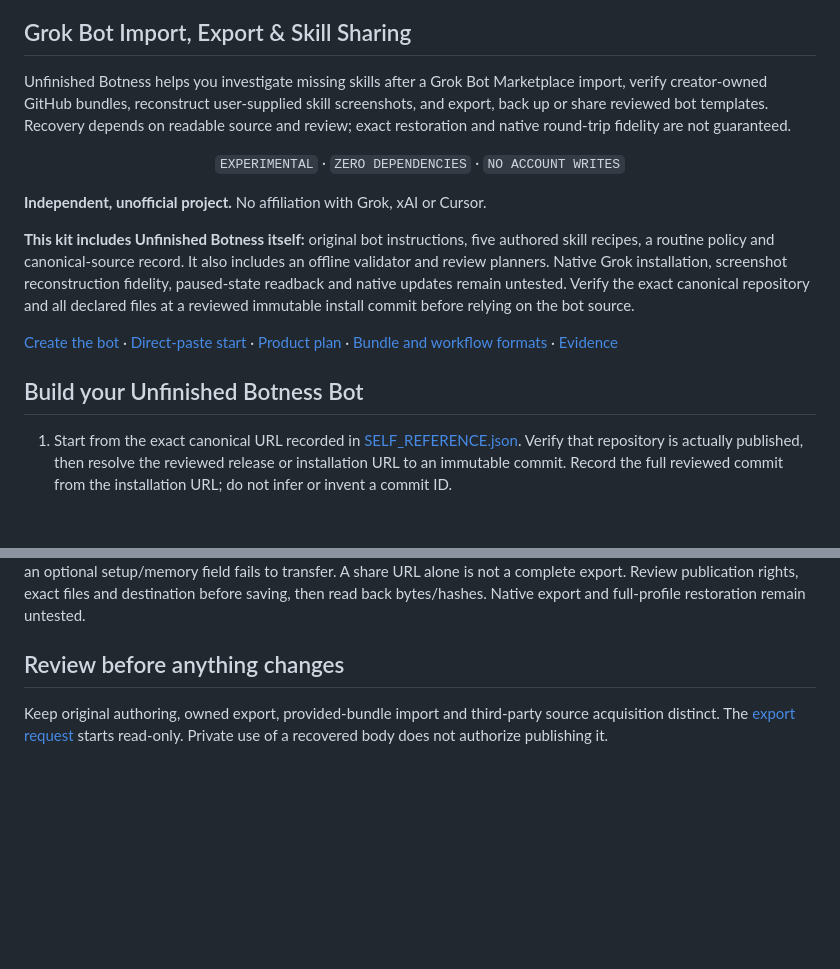
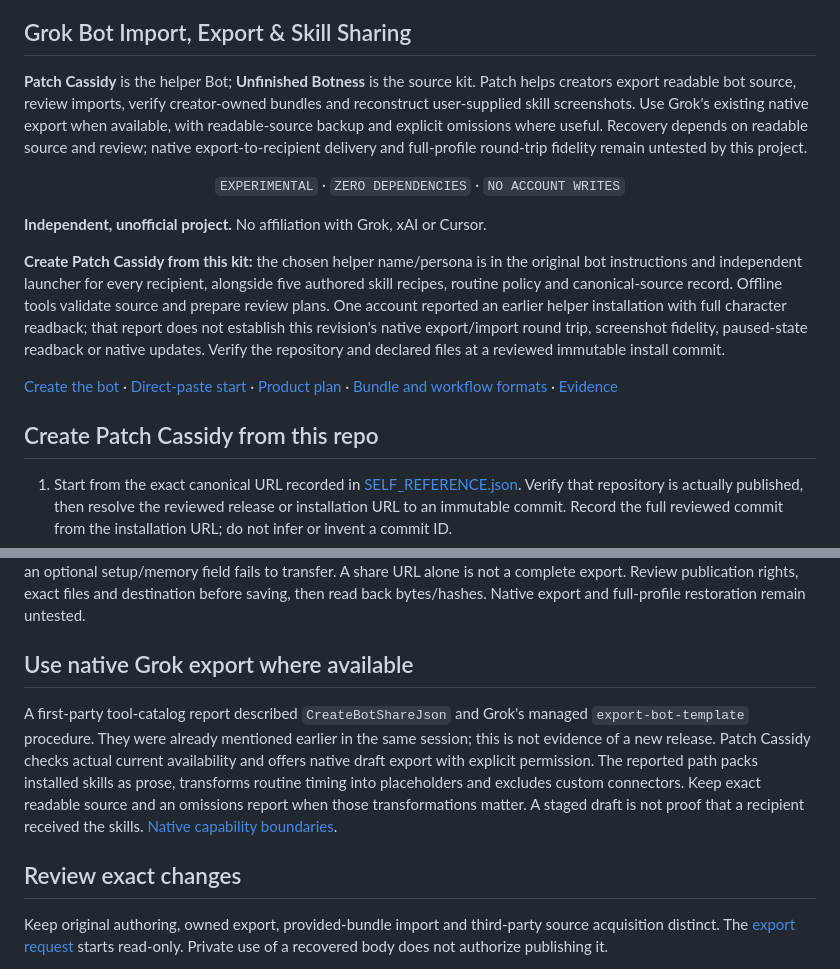
Before and after one commit to brefledev/template-rescue, a Markdown page: README.md, 2 parts joined by grey strips. GitHub-like rendering; blank space fills up the shorter version.

Commit message:
Finalize Patch Cassidy: README.md

```diff
--- a/README.md
+++ b/README.md
@@ -9,7 +9,7 @@
 
 ## Grok Bot Import, Export & Skill Sharing
 
-Unfinished Botness helps you investigate missing skills after a Grok Bot Marketplace import, verify creator-owned GitHub bundles, reconstruct user-supplied skill screenshots, and export, back up or share reviewed bot templates. Recovery depends on readable source and review; exact restoration and native round-trip fidelity are not guaranteed.
+**Patch Cassidy** is the helper Bot; **Unfinished Botness** is the source kit. Patch helps creators export readable bot source, review imports, verify creator-owned bundles and reconstruct user-supplied skill screenshots. Use Grok's existing native export when available, with readable-source backup and explicit omissions where useful. Recovery depends on readable source and review; native export-to-recipient delivery and full-profile round-trip fidelity remain untested by this project.
 
 
 <p align="center"><code>EXPERIMENTAL</code> · <code>ZERO DEPENDENCIES</code> · <code>NO ACCOUNT WRITES</code></p>
@@ -17,11 +17,11 @@ Unfinished Botness helps you investigate missing skills after a Grok Bot Marketp
 
 **Independent, unofficial project.** No affiliation with Grok, xAI or Cursor.
 
-**This kit includes Unfinished Botness itself:** original bot instructions, five authored skill recipes, a routine policy and canonical-source record. It also includes an offline validator and review planners. Native Grok installation, screenshot reconstruction fidelity, paused-state readback and native updates remain untested. Verify the exact canonical repository and all declared files at a reviewed immutable install commit before relying on the bot source.
+**Create Patch Cassidy from this kit:** the chosen helper name/persona is in the original bot instructions and independent launcher for every recipient, alongside five authored skill recipes, routine policy and canonical-source record. Offline tools validate source and prepare review plans. One account reported an earlier helper installation with full character readback; that report does not establish this revision's native export/import round trip, screenshot fidelity, paused-state readback or native updates. Verify the repository and declared files at a reviewed immutable install commit.
 
 [Create the bot](bot/INSTRUCTIONS.md) · [Direct-paste start](GETTING_STARTED.md) · [Product plan](docs/PLAN.md) · [Bundle and workflow formats](docs/BUNDLE_FORMAT.md) · [Evidence](docs/TESTED_STATUS.md)
 
-## Build your Unfinished Botness Bot
+## Create Patch Cassidy from this repo
 
 1. Start from the exact canonical URL recorded in [SELF_REFERENCE.json](bot/SELF_REFERENCE.json). Verify that repository is actually published, then resolve the reviewed release or installation URL to an immutable commit. Record the full reviewed commit from the installation URL; do not infer or invent a commit ID.
 2. Create a fresh Grok Bot and paste the complete [bot instructions](bot/INSTRUCTIONS.md), or use the independent [Getting started launcher](GETTING_STARTED.md) with that reviewed commit URL. The launcher remains available even if Marketplace import or skill installation fails.
@@ -53,7 +53,11 @@ Guide the creator through selected-Bot inventory first; no native IDs are requir
 
 Use the [fictional creator-bundle layout](examples/creator/manifest.json), then prepare [recipient bootstrap text](RECIPIENT_BOOTSTRAP.md) for the creator's actual shared Bot and pinned creator-owned source. This is separate from the helper's own Getting started launcher. Associate source with the original template through creator-controlled evidence; keep a full independent bootstrap beside the share URL, even if an optional setup/memory field fails to transfer. A share URL alone is not a complete export. Review publication rights, exact files and destination before saving, then read back bytes/hashes. Native export and full-profile restoration remain untested.
 
-## Review before anything changes
+## Use native Grok export where available
+
+A first-party tool-catalog report described `CreateBotShareJson` and Grok's managed `export-bot-template` procedure. They were already mentioned earlier in the same session; this is not evidence of a new release. Patch Cassidy checks actual current availability and offers native draft export with explicit permission. The reported path packs installed skills as prose, transforms routine timing into placeholders and excludes custom connectors. Keep exact readable source and an omissions report when those transformations matter. A staged draft is not proof that a recipient received the skills. [Native capability boundaries](docs/NATIVE_EXPORT.md).
+
+## Review exact changes
 
 Keep original authoring, owned export, provided-bundle import and third-party source acquisition distinct. The [export request](EXPORT.md) starts read-only. Private use of a recovered body does not authorize publishing it.
 
```
